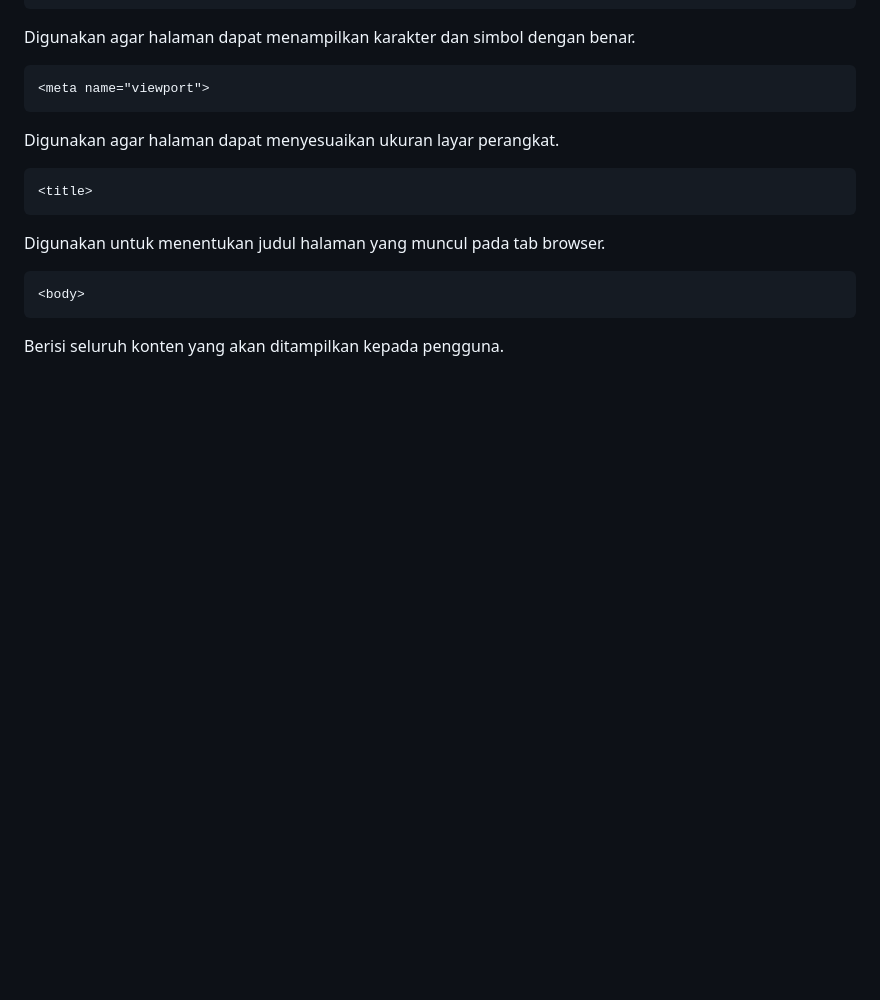
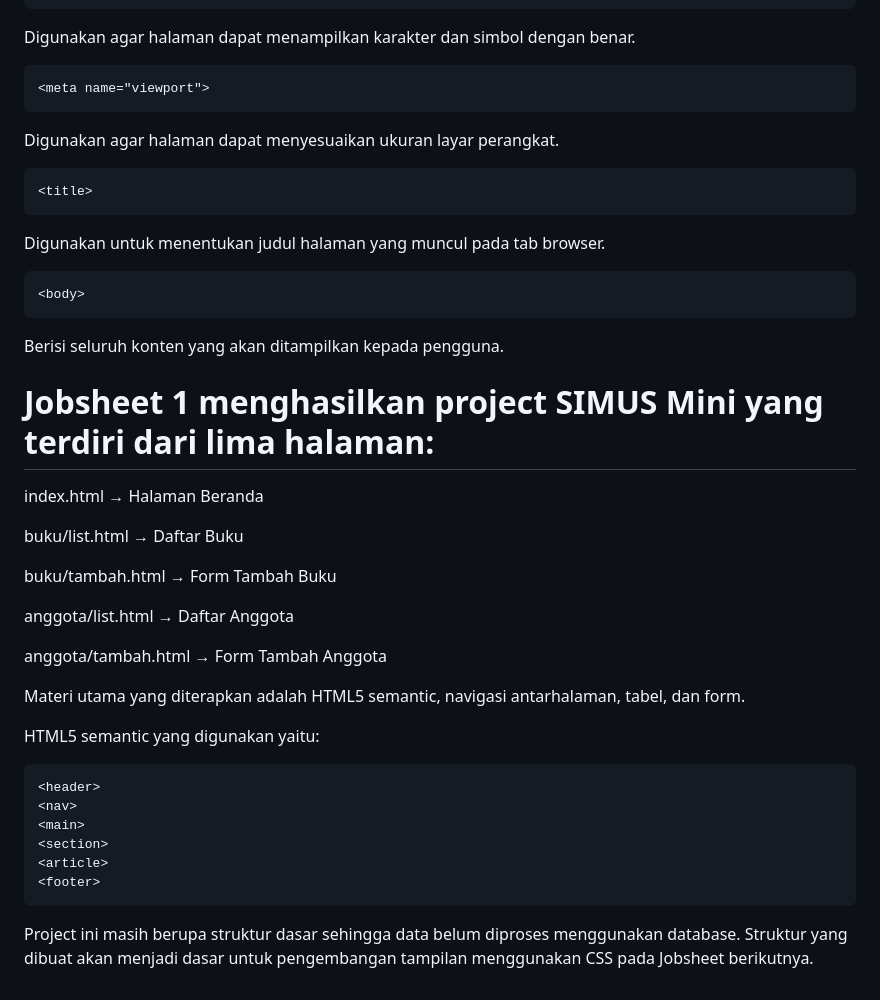
Before and after one commit to salsabilawidyadhana21-pixel/DPW-2026-Salsabila-Widyadhana, a Markdown page: Jobsheet 1/README.md, the part around the change. Rendered like a GitHub page; blank space fills up the shorter version.

````diff
--- a/Jobsheet 1/README.md
+++ b/Jobsheet 1/README.md
@@ -120,3 +120,33 @@ Digunakan untuk menentukan judul halaman yang muncul pada tab browser.
 <body>
 ```
 Berisi seluruh konten yang akan ditampilkan kepada pengguna.
+
+# Jobsheet 1 menghasilkan project SIMUS Mini yang terdiri dari lima halaman:
+
+index.html
+→ Halaman Beranda
+
+buku/list.html
+→ Daftar Buku
+
+buku/tambah.html
+→ Form Tambah Buku
+
+anggota/list.html
+→ Daftar Anggota
+
+anggota/tambah.html
+→ Form Tambah Anggota
+
+Materi utama yang diterapkan adalah HTML5 semantic, navigasi antarhalaman, tabel, dan form.
+
+HTML5 semantic yang digunakan yaitu:
+```
+<header>
+<nav>
+<main>
+<section>
+<article>
+<footer>
+```
+Project ini masih berupa struktur dasar sehingga data belum diproses menggunakan database. Struktur yang dibuat akan menjadi dasar untuk pengembangan tampilan menggunakan CSS pada Jobsheet berikutnya.
````
